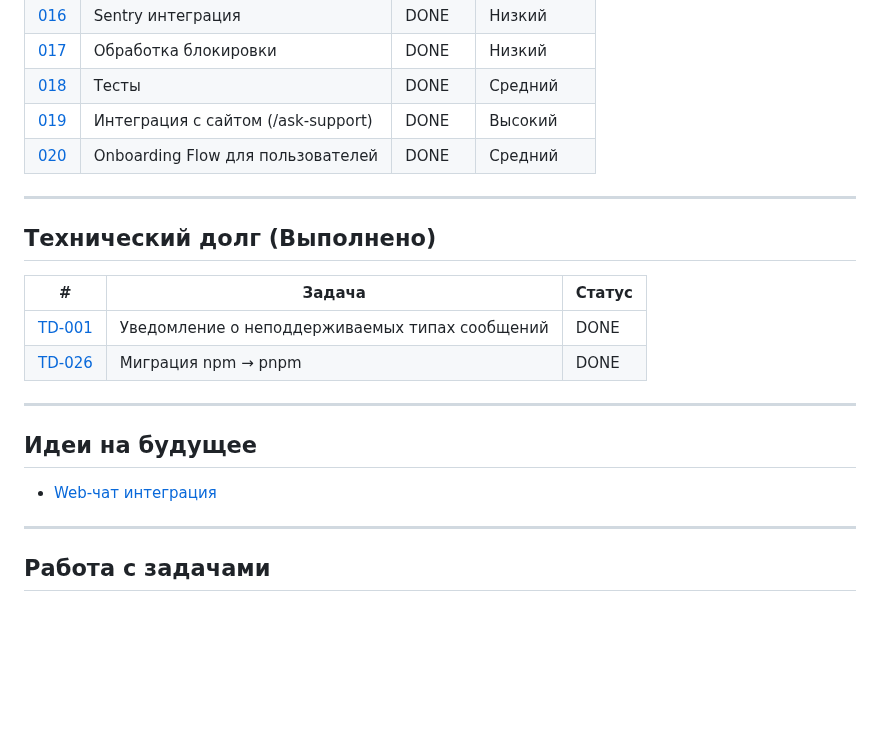
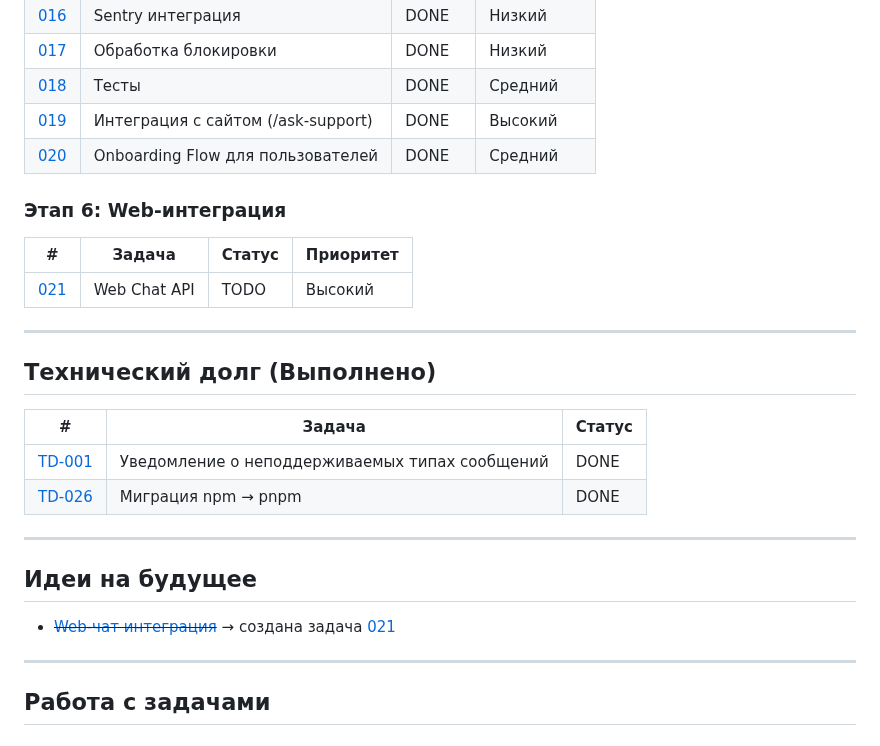
Before and after one commit to weselow/Telegram-support-bot, a Markdown page: docs/backlog/README.md, the part around the change. Drawn GitHub-style; blank space fills up the shorter version.

Commit message:
feat(backlog): add task 021 - Web Chat API
Create implementation task based on completed API design.
Includes 5 phases: database, HTTP endpoints, WebSocket,
bot integration, and testing.

Documentation: docs/modules/web-chat-api/

🤖 Generated with [Claude Code](https://claude.com/claude-code)

Co-Authored-By: Claude Opus 4.5 <noreply@anthropic.com>

```diff
--- a/docs/backlog/README.md
+++ b/docs/backlog/README.md
@@ -47,6 +47,12 @@
 | [019](../solutions/019-website-integration/019-website-integration.md) | Интеграция с сайтом (/ask-support) | DONE | Высокий |
 | [020](../solutions/020-onboarding-flow/020-onboarding-flow.md) | Onboarding Flow для пользователей | DONE | Средний |
 
+### Этап 6: Web-интеграция
+
+| # | Задача | Статус | Приоритет |
+|---|--------|--------|-----------|
+| [021](tasks/021-web-chat-api.md) | Web Chat API | TODO | Высокий |
+
 ---
 
 ## Технический долг (Выполнено)
@@ -60,7 +66,7 @@
 
 ## Идеи на будущее
 
-- [Web-чат интеграция](ideas/web-chat-integration.md)
+- ~~[Web-чат интеграция](ideas/web-chat-integration.md)~~ → создана задача [021](tasks/021-web-chat-api.md)
 
 ---
 
```
Also changed, not shown: 1 other file.
